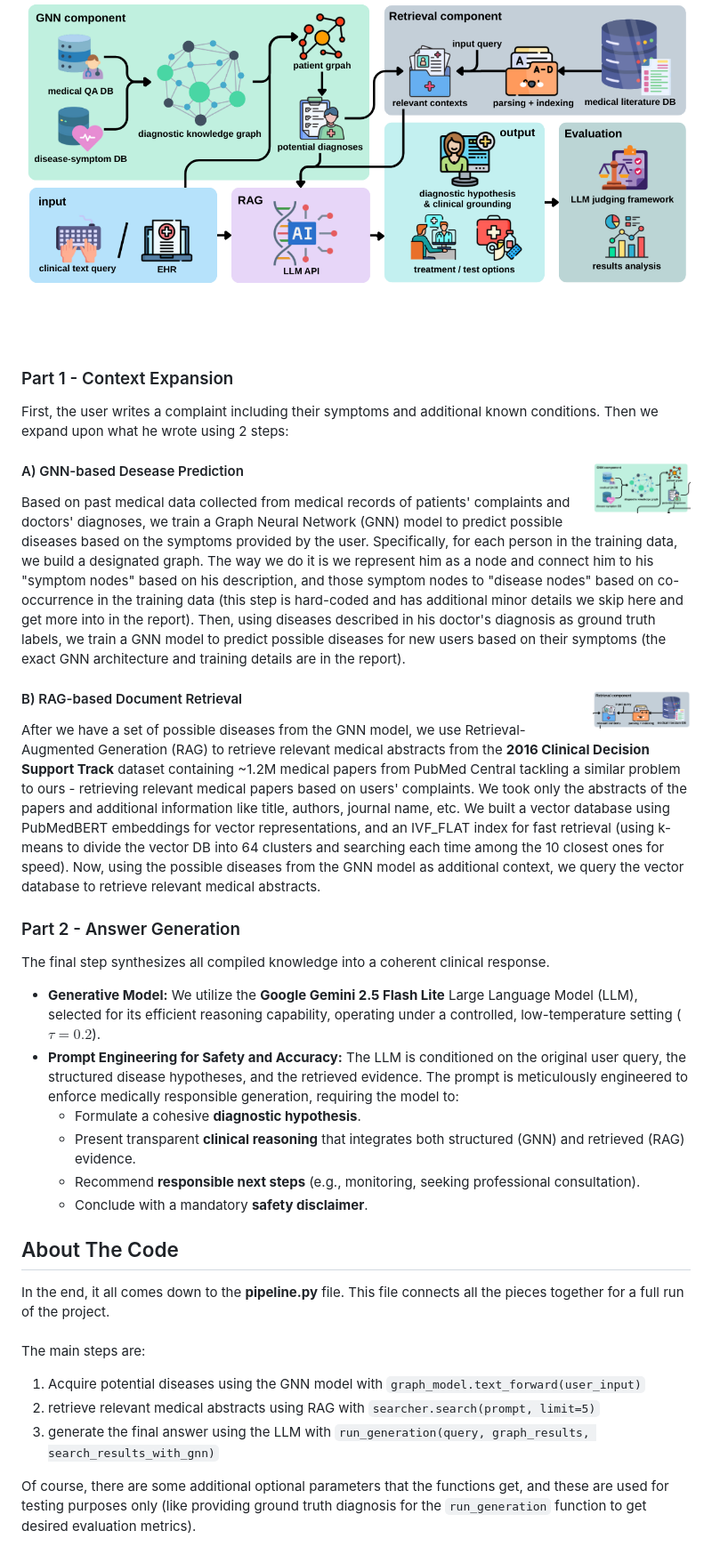
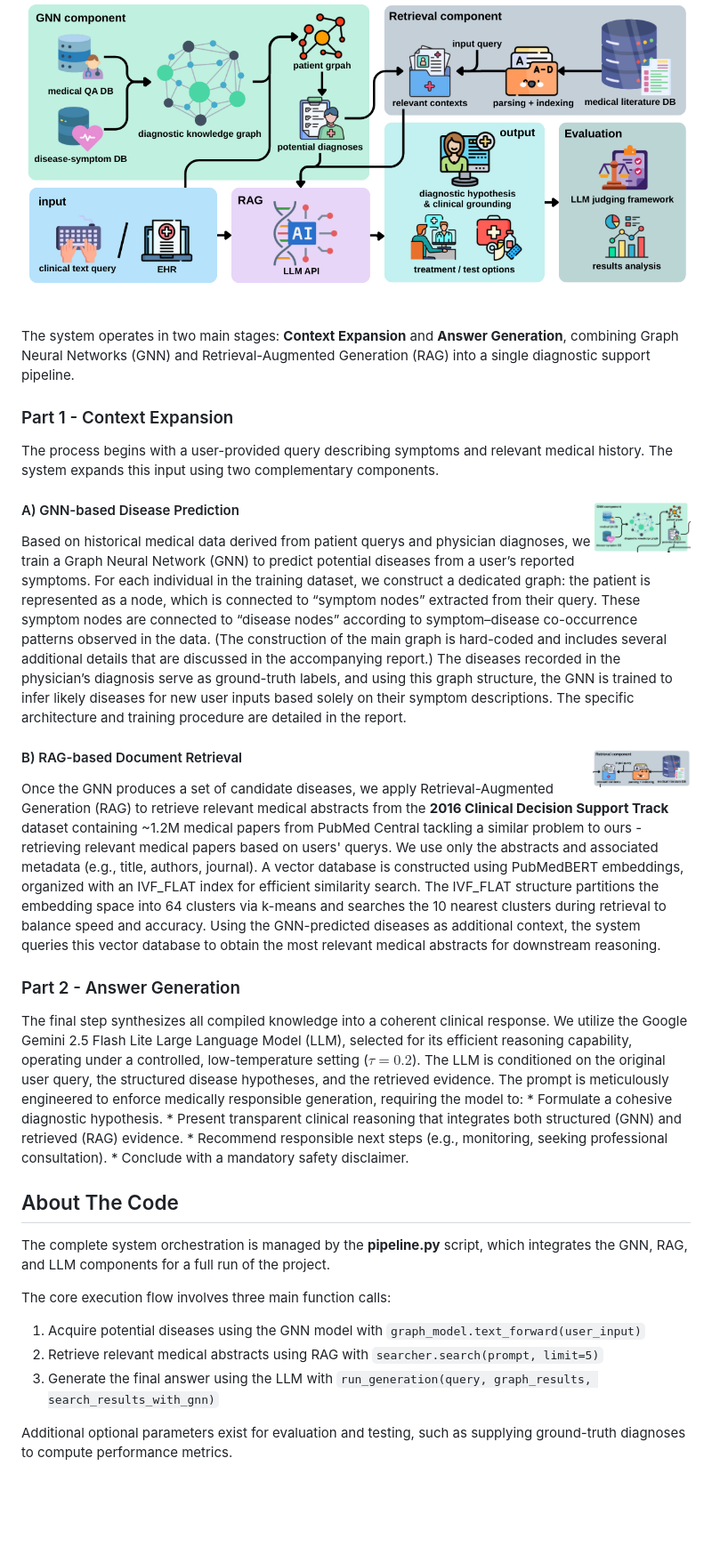
Before and after one commit to erankirsh100/gnn-rag-medicalQA, a Markdown page: ReadMe.md, the part around the change printed below. Shown: that part at 89% size. GitHub-like rendering; blank space fills up the shorter version.

Commit message:
Revise ReadMe for clarity and detail
Updated project description and clarified functionality.

```diff
--- a/ReadMe.md
+++ b/ReadMe.md
@@ -99,33 +99,34 @@ Enjoy!
 ## How Does It Work?
 <img style="vertical-align: middle;" src="utiles/pipeline.png" alt="Project logo" />
 
-<br><br><br>
+<br><br>
+The system operates in two main stages: **Context Expansion** and **Answer Generation**, combining Graph Neural Networks (GNN) and Retrieval-Augmented Generation (RAG) into a single diagnostic support pipeline.
 
 ### Part 1 - Context Expansion
-First, the user writes a complaint including their symptoms and additional known conditions. Then we expand upon what he wrote using 2 steps:
+The process begins with a user-provided query describing symptoms and relevant medical history. The system expands this input using two complementary components.
 
- #### A) GNN-based Desease Prediction <img align="right" src="utiles/gnn_pipeline.png" alt="Docker logo" width="110" style="vertical-align: right;"/>
- Based on past medical data collected from medical records of patients' complaints and doctors' diagnoses, we train a Graph Neural Network (GNN) model to predict possible diseases based on the symptoms provided by the user. Specifically, for each person in the training data, we build a designated graph. The way we do it is we represent him as a node and connect him to his "symptom nodes" based on his description, and those symptom nodes to "disease nodes" based on co-occurrence in the training data (this step is hard-coded and has additional minor details we skip here and get more into in the report). Then, using diseases described in his doctor's diagnosis as ground truth labels, we train a GNN model to predict possible diseases for new users based on their symptoms (the exact GNN architecture and training details are in the report).
+ #### A) GNN-based Disease Prediction <img align="right" src="utiles/gnn_pipeline.png" alt="Docker logo" width="110" style="vertical-align: right;"/>
+Based on historical medical data derived from patient querys and physician diagnoses, we train a Graph Neural Network (GNN) to predict potential diseases from a user’s reported symptoms.
+For each individual in the training dataset, we construct a dedicated graph: the patient is represented as a node, which is connected to “symptom nodes” extracted from their query. These symptom nodes are connected to “disease nodes” according to symptom–disease co-occurrence patterns observed in the data. (The construction of the main graph is hard-coded and includes several additional details that are discussed in the accompanying report.) The diseases recorded in the physician’s diagnosis serve as ground-truth labels, and using this graph structure, the GNN is trained to infer likely diseases for new user inputs based solely on their symptom descriptions. The specific architecture and training procedure are detailed in the report.
+
  #### B) RAG-based Document Retrieval <img align="right" src="utiles/rag_pipeline.png" alt="Docker logo" width="110" style="vertical-align: right;"/>
- After we have a set of possible diseases from the GNN model, we use Retrieval-Augmented Generation (RAG) to retrieve relevant medical abstracts from the <b>2016 Clinical Decision Support Track</b> dataset containing ~1.2M medical papers from PubMed Central tackling a similar problem to ours - retrieving relevant medical papers based on users' complaints. We took only the abstracts of the papers and additional information like title, authors, journal name, etc. We built a vector database using PubMedBERT embeddings for vector representations, and an IVF_FLAT index for fast retrieval (using k-means to divide the vector DB into 64 clusters and searching each time among the 10 closest ones for speed).
- Now, using the possible diseases from the GNN model as additional context, we query the vector database to retrieve relevant medical abstracts.
+Once the GNN produces a set of candidate diseases, we apply Retrieval-Augmented Generation (RAG) to retrieve relevant medical abstracts from the <b>2016 Clinical Decision Support Track</b> dataset containing ~1.2M medical papers from PubMed Central tackling a similar problem to ours - retrieving relevant medical papers based on users' querys. We use only the abstracts and associated metadata (e.g., title, authors, journal). A vector database is constructed using PubMedBERT embeddings, organized with an IVF_FLAT index for efficient similarity search. The IVF_FLAT structure partitions the embedding space into 64 clusters via k-means and searches the 10 nearest clusters during retrieval to balance speed and accuracy. Using the GNN-predicted diseases as additional context, the system queries this vector database to obtain the most relevant medical abstracts for downstream reasoning.
 
 ### Part 2 - Answer Generation
 The final step synthesizes all compiled knowledge into a coherent clinical response.
-
-* **Generative Model:** We utilize the **Google Gemini 2.5 Flash Lite** Large Language Model (LLM), selected for its efficient reasoning capability, operating under a controlled, low-temperature setting ($\tau=0.2$).
-* **Prompt Engineering for Safety and Accuracy:** The LLM is conditioned on the original user query, the structured disease hypotheses, and the retrieved evidence. The prompt is meticulously engineered to enforce medically responsible generation, requiring the model to:
-    * Formulate a cohesive **diagnostic hypothesis**.
-    * Present transparent **clinical reasoning** that integrates both structured (GNN) and retrieved (RAG) evidence.
-    * Recommend **responsible next steps** (e.g., monitoring, seeking professional consultation).
-    * Conclude with a mandatory **safety disclaimer**.
+We utilize the Google Gemini 2.5 Flash Lite Large Language Model (LLM), selected for its efficient reasoning capability, operating under a controlled, low-temperature setting ($\tau=0.2$). The LLM is conditioned on the original user query, the structured disease hypotheses, and the retrieved evidence. The prompt is meticulously engineered to enforce medically responsible generation, requiring the model to:
+    * Formulate a cohesive diagnostic hypothesis.
+    * Present transparent clinical reasoning that integrates both structured (GNN) and retrieved (RAG) evidence.
+    * Recommend responsible next steps (e.g., monitoring, seeking professional consultation).
+    * Conclude with a mandatory safety disclaimer.
 
 <a name="about-the-code"></a>
 ## About The Code
-In the end, it all comes down to the <b>pipeline.py</b> file. This file connects all the pieces together for a full run of the project.<br><br>
-The main steps are:
+The complete system orchestration is managed by the **pipeline.py** script, which integrates the GNN, RAG, and LLM components for a full run of the project.<br>
+
+The core execution flow involves three main function calls:
 1) Acquire potential diseases using the GNN model with <code>graph_model.text_forward(user_input)</code>
-2) retrieve relevant medical abstracts using RAG with <code>searcher.search(prompt, limit=5)</code>
-3) generate the final answer using the LLM with <code>run_generation(query, graph_results, search_results_with_gnn)</code>
+2) Retrieve relevant medical abstracts using RAG with <code>searcher.search(prompt, limit=5)</code>
+3) Generate the final answer using the LLM with <code>run_generation(query, graph_results, search_results_with_gnn)</code>
 
-Of course, there are some additional optional parameters that the functions get, and these are used for testing purposes only (like providing ground truth diagnosis for the <code>run_generation</code> function to get desired evaluation metrics).
+Additional optional parameters exist for evaluation and testing, such as supplying ground-truth diagnoses to compute performance metrics.
```
Also changed, not shown: other parts of ReadMe.md (+2 -2 lines).
